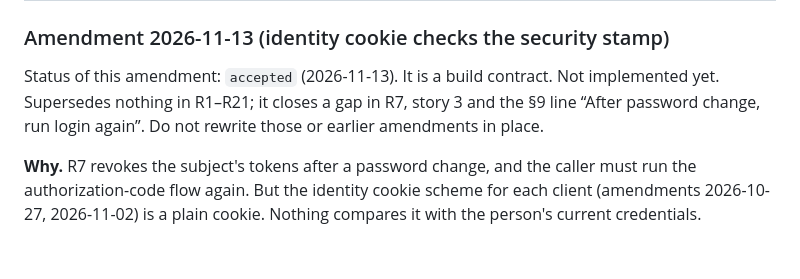
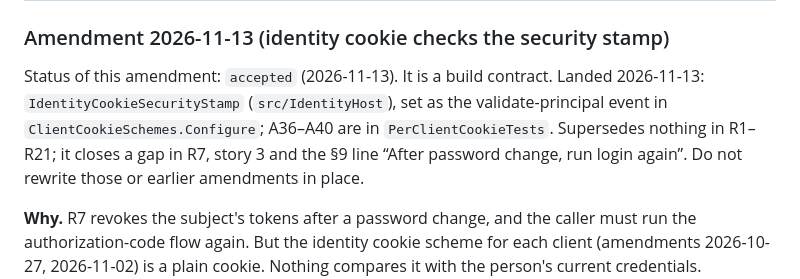
Before and after one commit to louis297/MyWealthV2, a Markdown page: docs/features/identity-auth.md, the part around the change. Drawn GitHub-style; blank space fills up the shorter version.

Commit message:
Mark the security stamp amendment as landed
Co-Authored-By: Claude Opus 5.5 <noreply@anthropic.com>

```diff
--- a/docs/features/identity-auth.md
+++ b/docs/features/identity-auth.md
@@ -517,7 +517,7 @@ Accepted 2026-11-13. Supersedes the §4.1 line “dual check: row TenantId ↔ t
 
 ### Amendment 2026-11-13 (identity cookie checks the security stamp)
 
-Status of this amendment: `accepted` (2026-11-13). It is a build contract. Not implemented yet. Supersedes nothing in R1–R21; it closes a gap in R7, story 3 and the §9 line “After password change, run login again”. Do not rewrite those or earlier amendments in place.
+Status of this amendment: `accepted` (2026-11-13). It is a build contract. Landed 2026-11-13: `IdentityCookieSecurityStamp` (`src/IdentityHost`), set as the validate-principal event in `ClientCookieSchemes.Configure`; A36–A40 are in `PerClientCookieTests`. Supersedes nothing in R1–R21; it closes a gap in R7, story 3 and the §9 line “After password change, run login again”. Do not rewrite those or earlier amendments in place.
 
 **Why.** R7 revokes the subject's tokens after a password change, and the caller must run the authorization-code flow again. But the identity cookie scheme for each client (amendments 2026-10-27, 2026-11-02) is a plain cookie. Nothing compares it with the person's current credentials. `/connect/authorize` re-checks `LoginEligibility` (status and tenant), not the password. So after a password change, any browser that still holds an identity cookie for that person gets a new authorization code silently, and with it a new refresh token. The old password is never asked for. That includes a cookie taken from another device, which is the case a password change is meant to end.
 
```
